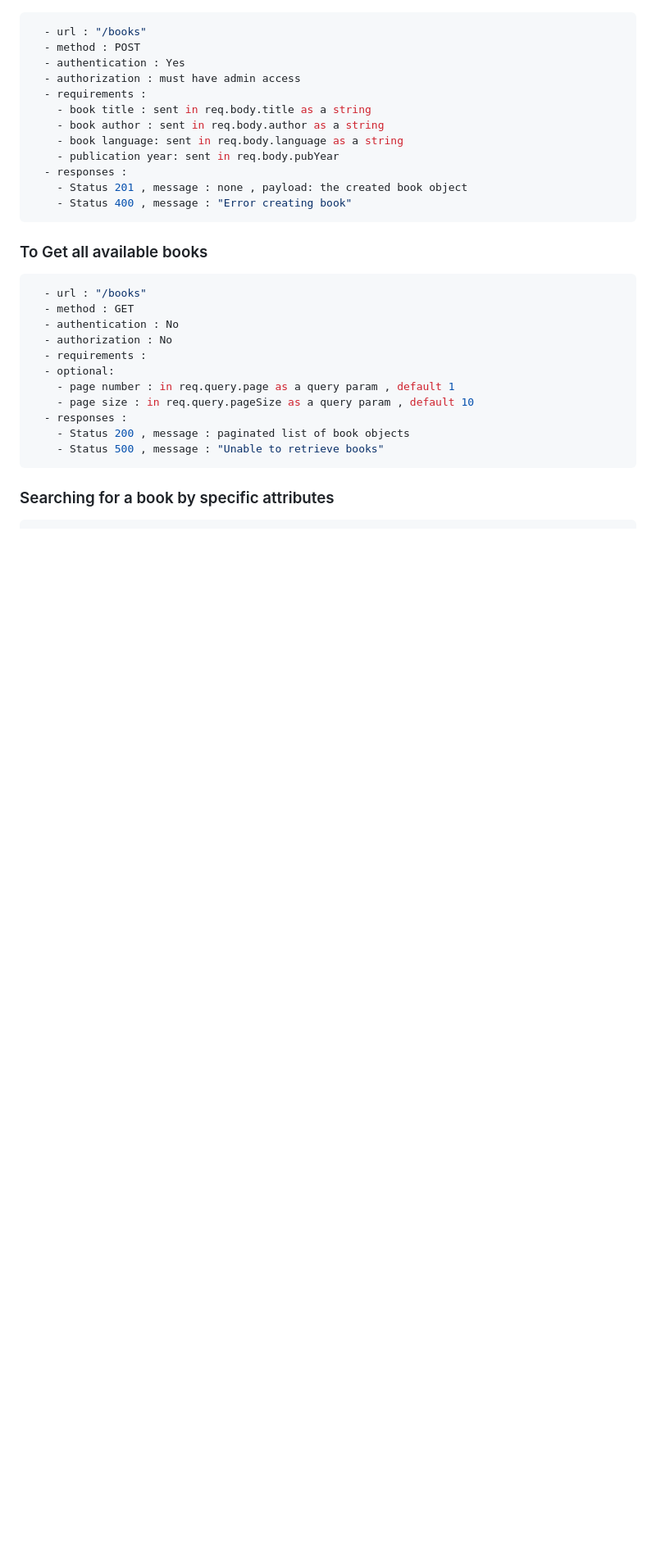
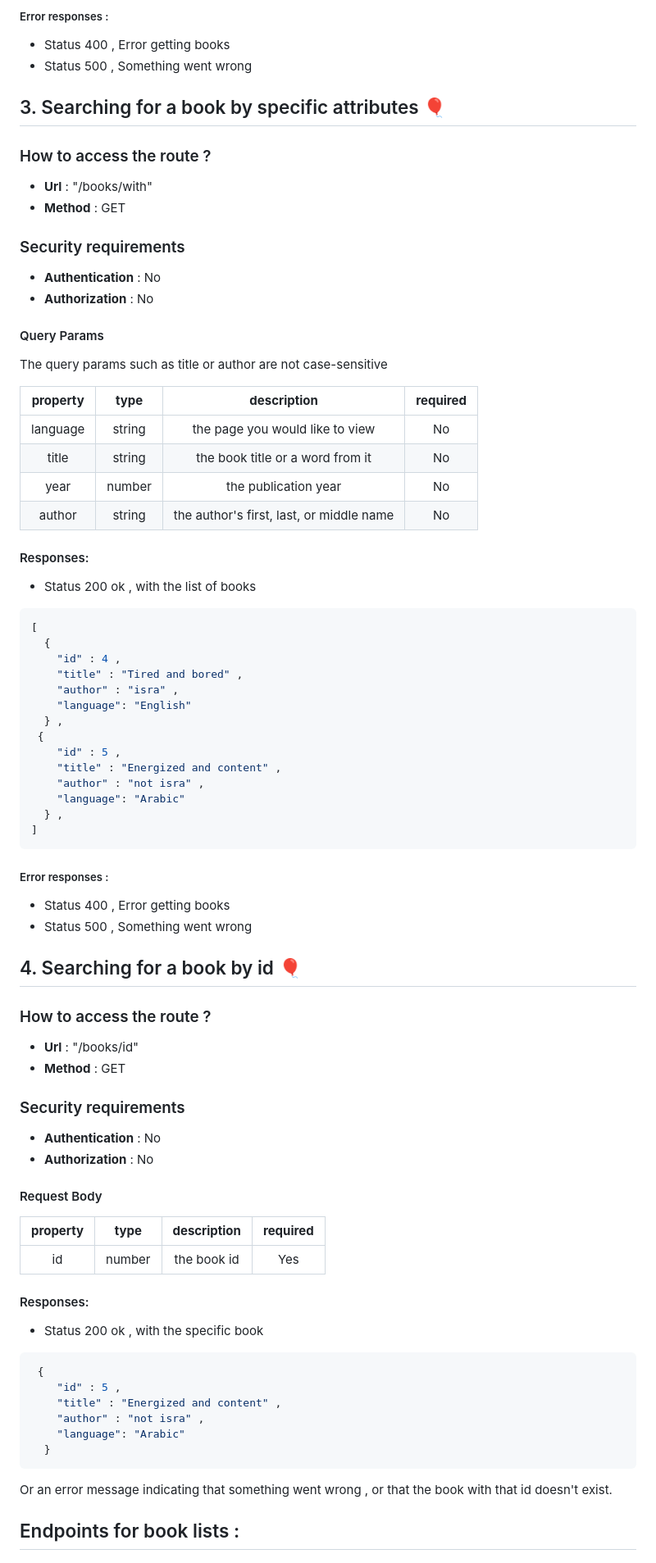
Before and after one commit to Isracoder/expressFinalProject, a Markdown page: API-Docs/Book.md, the part around one of its changes. Shown at 82% size. GitHub-like rendering; blank space fills up the shorter version.

Commit message:
Update Book.md
update docs to better version

````diff
--- a/API-Docs/Book.md
+++ b/API-Docs/Book.md
@@ -24,34 +93,80 @@ Relations with other entities include : Genres , Libraries , Copies , Reviews ,
+##### Error responses :
+  - Status 400 , Error getting books
+  - Status 500 , Something went wrong
+
+
+## 3. Searching for a book by specific attributes 🎈
+
+### How to access the route ?
+   - **Url** : "/books/with"
+   - **Method** : GET
+### Security requirements
+ - **Authentication** : No
+ - **Authorization** : No
+
+#### Query Params
+
+The query params such as title or author are not case-sensitive
+
+| **property** | **type** |              **description**             | **required** |
+|:------------:|:--------:|:----------------------------------------:|:------------:|
+|   language   |  string  |      the page you would like to view     |      No      |
+|     title    |  string  |     the book title or a word from it     |      No      |
+|     year     |  number  |           the publication year           |      No      |
+|    author    |  string  | the author's first, last, or middle name |      No      |
+
+#### Responses:
+  - Status 200 ok , with the list of books
+```json
+[
+  {
+    "id" : 4 ,
+    "title" : "Tired and bored" ,
+    "author" : "isra" ,
+    "language": "English"
+  } ,
+ {
+    "id" : 5 ,
+    "title" : "Energized and content" ,
+    "author" : "not isra" ,
+    "language": "Arabic"
+  } ,
+]
+```
+
+##### Error responses :
+  - Status 400 , Error getting books
+  - Status 500 , Something went wrong
+
+## 4. Searching for a book by id 🎈
+
+
+### How to access the route ?
+   - **Url** : "/books/id"
+   - **Method** : GET
+### Security requirements
+ - **Authentication** : No
+ - **Authorization** : No
+
+ #### Request Body
+| **property** | **type** |              **description**              | **required** |
+|:------------:|:--------:|:-----------------------------------------:|:------------:|
+|     id       |  number  |               the book id                 |      Yes     |
+
+#### Responses:
+  - Status 200 ok , with the specific book
 
 ```json
-  - url : "/books"
-  - method : POST
-  - authentication : Yes
-  - authorization : must have admin access
-  - requirements :
-    - book title : sent in req.body.title as a string
-    - book author : sent in req.body.author as a string
-    - book language: sent in req.body.language as a string
-    - publication year: sent in req.body.pubYear
-  - responses :
-    - Status 201 , message : none , payload: the created book object
-    - Status 400 , message : "Error creating book"
+ {
+    "id" : 5 ,
+    "title" : "Energized and content" ,
+    "author" : "not isra" ,
+    "language": "Arabic"
+  }
 ```
+Or an error message indicating that something went wrong , or that the book with that id doesn't exist.
 
-### To Get all available books
 
-```json
-  - url : "/books"
-  - method : GET
-  - authentication : No
-  - authorization : No
-  - requirements :
-  - optional:
-    - page number : in req.query.page as a query param , default 1
-    - page size : in req.query.pageSize as a query param , default 10
-  - responses :
-    - Status 200 , message : paginated list of book objects
-    - Status 500 , message : "Unable to retrieve books"
-```
 
-### Searching for a book by specific attributes
+## Endpoints for book lists :
 
````
Also changed, not shown: other parts of API-Docs/Book.md (+203 -121 lines).
